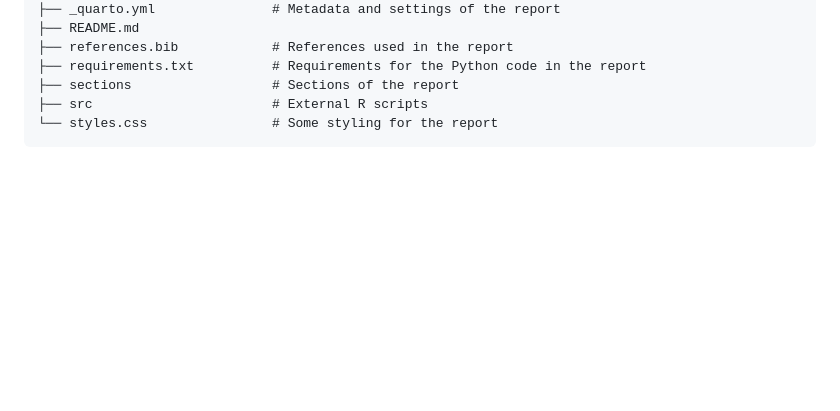
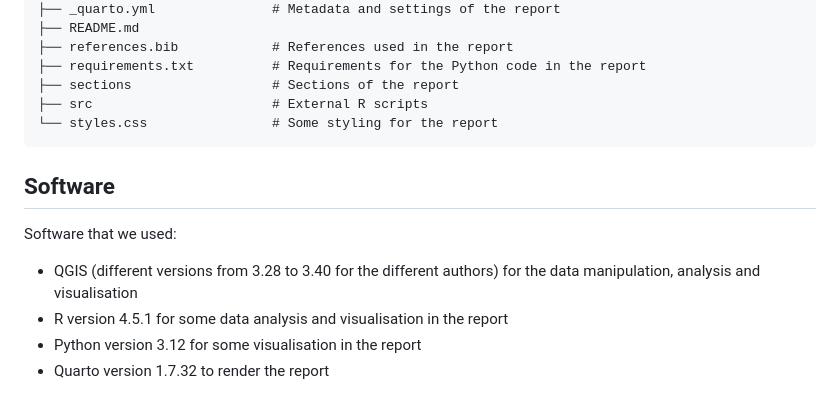
Before and after one commit to sdgis-edu-tud/report-asa2025-groupf, a Markdown page: README.md, the part around the change. Drawn GitHub-style; blank space fills up the shorter version.

Commit message:
Add software to the README

````diff
--- a/README.md
+++ b/README.md
@@ -69,3 +69,12 @@ Two data-driven methods were used to conduct the analysis:
 ├── src                       # External R scripts
 └── styles.css                # Some styling for the report
 ```
+
+## Software
+
+Software that we used:
+
+- QGIS (different versions from 3.28 to 3.40 for the different authors) for the data manipulation, analysis and visualisation
+- R version 4.5.1 for some data analysis and visualisation in the report
+- Python version 3.12 for some visualisation in the report
+- Quarto version 1.7.32 to render the report
````
